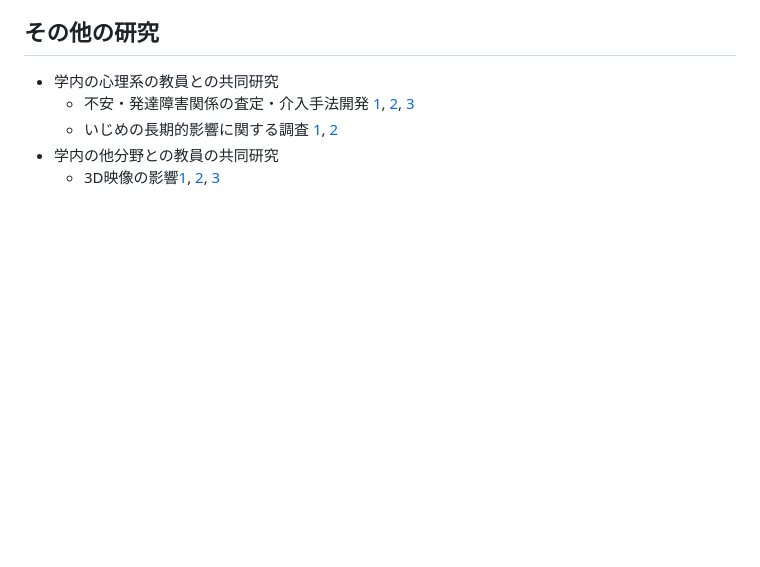
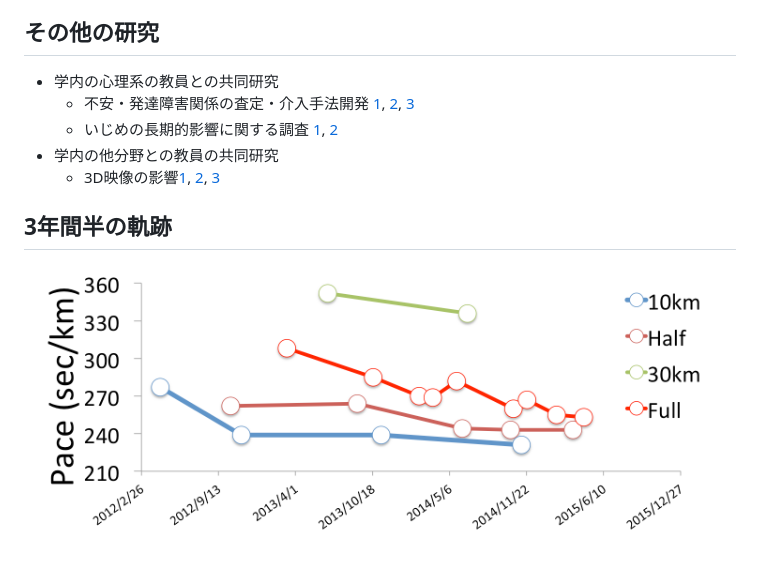
Before and after one commit to imaru/2015kansai, a Markdown page: contents.md, the part around the change. Rendered like a GitHub page; pictures changed too: run.png (added); blank space fills up the shorter version.

Commit message:
modify3

```diff
--- a/contents.md
+++ b/contents.md
@@ -138,3 +138,12 @@
   - いじめの長期的影響に関する調査 [1](http://www.hpsj.org/journal/目次), [2](../2014JSEE/reveal.js/index.html)
 - 学内の他分野との教員の共同研究
   - 3D映像の影響[1](https://kaken.nii.ac.jp/d/p/25280102.ja.html), [2](../2014HCS/index.html), [3](../2015AandC/index.html)
+
+
+
+
+
+
+## 3年間半の軌跡
+
+![run](./run.png)
```
